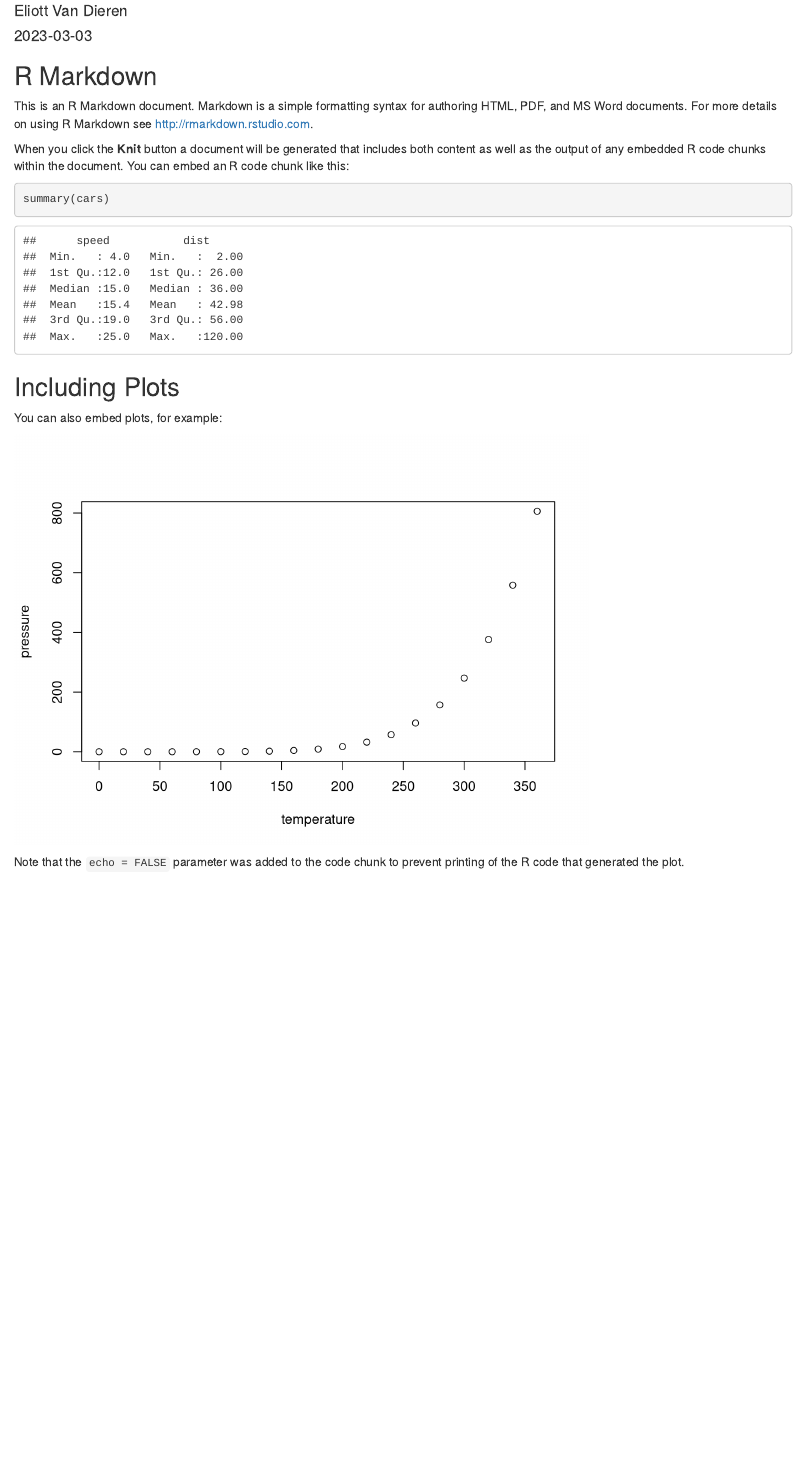
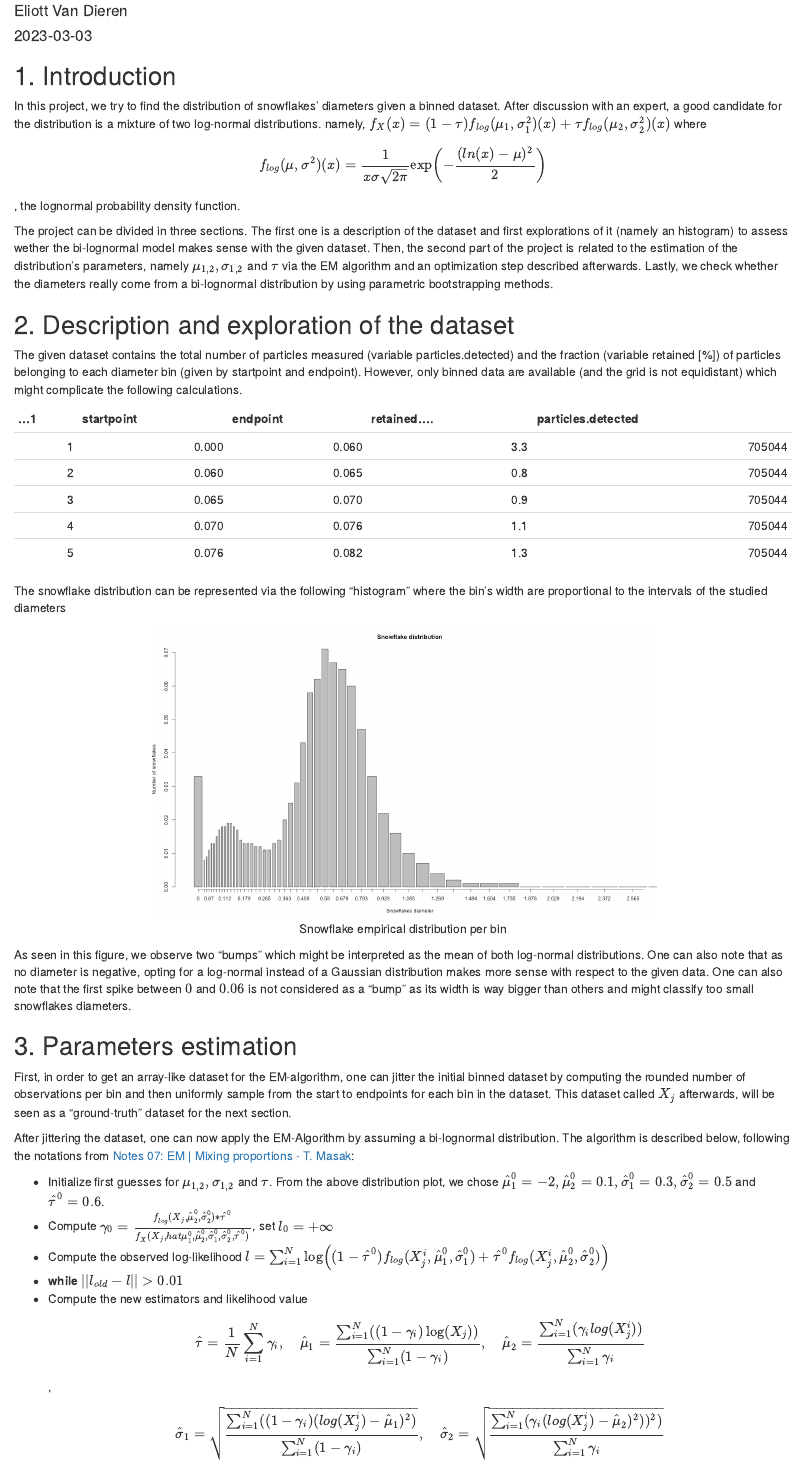
Before and after one commit to evandieren/Applied-Stats, an R Markdown document (Project-1/final_report.Rmd): the page in a window 1100 px wide, from 70 px down. Rendered offline with R 4.5, knitr and Pandoc, with nearby package versions.

Commit message:
nearly done with report

````diff
--- a/Project-1/final_report.Rmd
+++ b/Project-1/final_report.Rmd
@@ -1,5 +1,5 @@
 ---
-title: "Project 1 - Snowflake diameter"
+title: "Project 1 - Snowflake diameter density estimation"
 author: "Eliott Van Dieren"
 date: "`r Sys.Date()`"
 output: html_document
@@ -10,21 +12,40 @@ knitr::opts_chunk$set(echo = TRUE)
 ```
 
-## R Markdown
+## 1. Introduction
 
-This is an R Markdown document. Markdown is a simple formatting syntax for authoring HTML, PDF, and MS Word documents. For more details on using R Markdown see <http://rmarkdown.rstudio.com>.
+In this project, we try to find the distribution of snowflakes' diameters given a binned dataset. After discussion with an expert, a good candidate for the distribution is a mixture of two log-normal distributions. namely, $f_X(x) = (1-\tau) f_{log}(\mu_1,\sigma_1^2)(x)+\tau f_{log}(\mu_2,\sigma_2^2)(x)$ where $$f_{log}(\mu,\sigma^2)(x) = \frac{1}{x \sigma \sqrt{2\pi}}\exp\left(-\frac{(ln(x)-\mu)^2}{2}\right)$$, the lognormal probability density function.
 
-When you click the **Knit** button a document will be generated that includes both content as well as the output of any embedded R code chunks within the document. You can embed an R code chunk like this:
+The project can be divided in three sections. The first one is a description of the dataset and first explorations of it (namely an histogram) to assess wether the bi-lognormal model makes sense with the given dataset. Then, the second part of the project is related to the estimation of the distribution's parameters, namely $\mu_{1,2}, \sigma_{1,2}$ and $\tau$ via the EM algorithm and an optimization step described afterwards. Lastly, we check whether the diameters really come from a bi-lognormal distribution by using parametric bootstrapping methods.
 
-```{r cars}
-summary(cars)
+## 2. Description and exploration of the dataset
+
+The given dataset contains the total number of particles measured (variable particles.detected) and the fraction (variable retained [%]) of particles belonging to each diameter bin (given by startpoint and endpoint). However, only binned data are available (and the grid is not equidistant) which might complicate the following calculations.
+
+```{r,echo=FALSE,message=FALSE}
+snow_particles <- read_csv("1_snow_particles.csv")
+kable(snow_particles[1:5,])
 ```
 
-## Including Plots
-
-You can also embed plots, for example:
-
-```{r pressure, echo=FALSE}
-plot(pressure)
+The snowflake distribution can be represented via the following "histogram" where the bin's width are proportional to the intervals of the studied diameters
+```{r,echo=FALSE,message=FALSE,fig.align="center",out.width = "65%", fig.cap = "Snowflake empirical distribution per bin"}
+knitr::include_graphics("plots/snow_distribution.png")
 ```
 
-Note that the `echo = FALSE` parameter was added to the code chunk to prevent printing of the R code that generated the plot.
+As seen in this figure, we observe two "bumps" which might be interpreted as the mean of both log-normal distributions. One can also note that as no diameter is negative, opting for a log-normal instead of a Gaussian distribution makes more sense with respect to the given data. One can also note that the first spike between $0$ and $0.06$ is not considered as a "bump" as its width is way bigger than others and might classify too small snowflakes diameters.
+
+## 3. Parameters estimation
+
+First, in order to get an array-like dataset for the EM-algorithm, one can jitter the initial binned dataset by computing the rounded number of observations per bin and then uniformly sample from the start to endpoints for each bin in the dataset. This dataset called $X_j$ afterwards, will be seen as a "ground-truth" dataset for the next section.
+
+After jittering the dataset, one can now apply the EM-Algorithm by assuming a bi-lognormal distribution. The algorithm is described below, following the notations from [Notes 07: EM | Mixing proportions - T. Masak](https://htmlpreview.github.io/?https://github.com/TMasak/StatComp/blob/master/Notes/07_EM.html#example-2-mixing-proportions):
+
+  * Initialize first guesses for $\mu_{1,2}, \sigma_{1,2}$ and $\tau$. From the above distribution plot, we chose $\hat{\mu}_1^0 = -2,\hat{\mu}_2^0 = 0.1, \hat{\sigma}_1^0 = 0.3, \hat{\sigma}_2^0 = 0.5$ and $\hat{\tau}^0 = 0.6$.
+  * Compute $\gamma_0 = \frac{f_{log}(X_j,\hat{\mu}_2^0,\hat{\sigma}_2^0)*\hat{\tau}^0}{f_X(X_j,hat{\mu}_1^0,\hat{\mu}_2^0,\hat{\sigma}_1^0,\hat{\sigma}_2^0,\hat{\tau}^0)}$, set $l_0 = +\infty$
+  * Compute the observed log-likelihood $l = \sum_{i=1}^N \log \left((1-\hat{\tau}^0)f_{log}(X_j^i,\hat{\mu}_1^0,\hat{\sigma}_1^0)+ \hat{\tau}^0f_{log}(X_j^i,\hat{\mu}_2^0,\hat{\sigma}_2^0)\right)$
+  * **while $||l_{old}-l||>0.01$**
+  * Compute the new estimators and likelihood value
+  $$\hat{\tau} = \frac{1}{N}\sum_{i=1}^N \gamma_i, \quad \hat{\mu}_1 = \frac{\sum_{i=1}^N((1-\gamma_i)\log(X_j))}{\sum_{i=1}^N(1-\gamma_i)}, \quad \hat{\mu}_2 = \frac{\sum_{i=1}^N(\gamma_i log(X_j^i))}{\sum_{i=1}^N \gamma_i}$$,
+  $$\hat{\sigma}_1 = \sqrt{\frac{\sum_{i=1}^N((1-\gamma_i)(log(X_j^i)-\hat{\mu}_1)^2)}{\sum_{i=1}^N(1-\gamma_i)}}, \quad \hat{\sigma}_2 =  \sqrt{\frac{\sum_{i=1}^N(\gamma_i(log(X_j^i)-\hat{\mu}_2)^2))^2)}{\sum_{i=1}^N\gamma_i}}$$
+  $$\gamma = \frac{f_{log}(X_j,\hat{\mu}_2,\hat{\sigma}_2)*\hat{\tau}}{f_X(X_j,hat{\mu}_1,\hat{\mu}_2,\hat{\sigma}_1,\hat{\sigma}_2,\hat{\tau})} \quad l_{old} = l, \quad l = \sum_{i=1}^N \log \left((1-\hat{\tau})f_{log}(X_j^i,\hat{\mu}_1,\hat{\sigma}_1)+ \hat{\tau}f_{log}(X_j^i,\hat{\mu}_2,\hat{\sigma}_2)\right)$$
+  * **end while**
+  * Returns $\hat{\mu}_{1,2}, \hat{\sigma}_{1,2}$ and $\hat{\tau}$
````
Also changed, not shown: Project-1/first_tests.R (+10 -7 lines), Project-1/final_report.html (added), Project-1/plots/snow_distribution.png (added), Project-1/final_report.Rmd (10 more changed lines).
